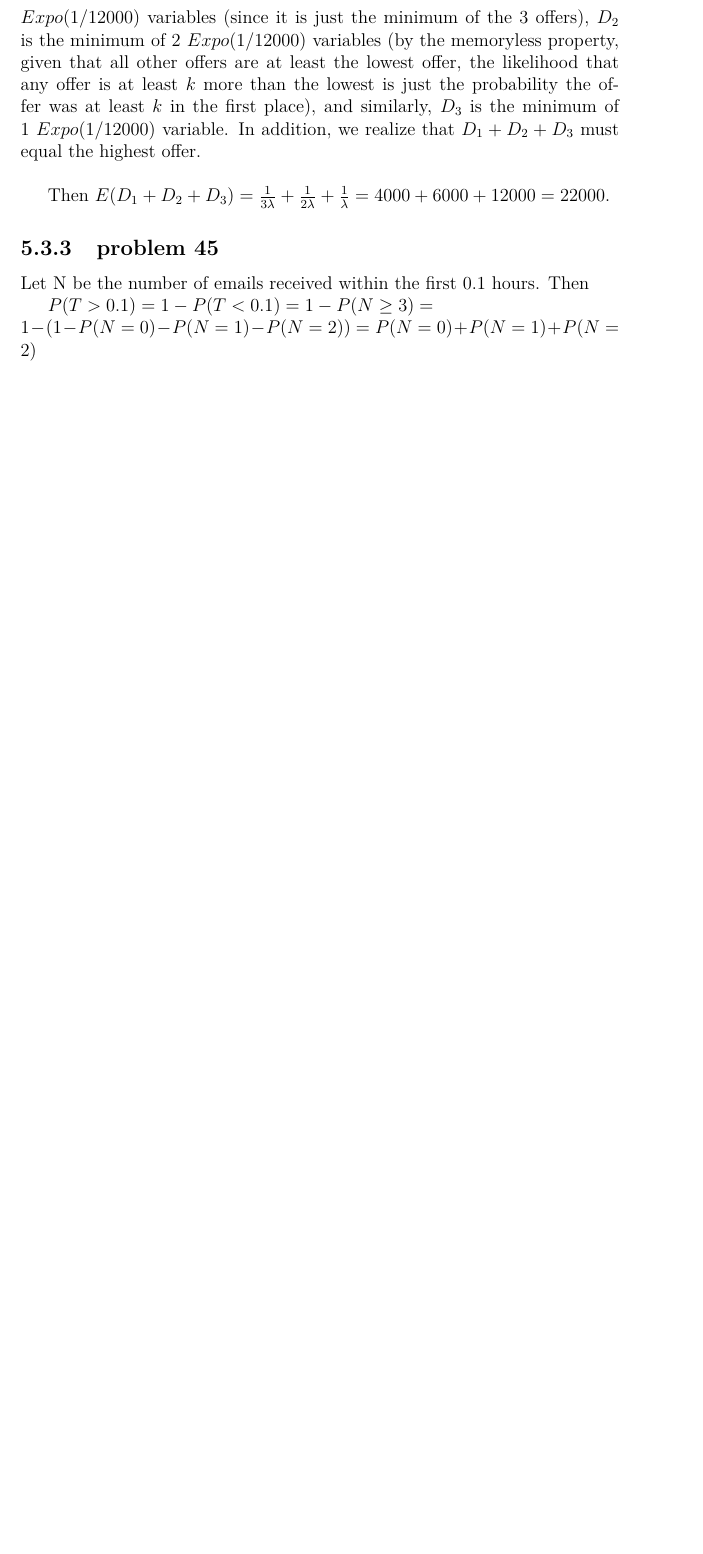
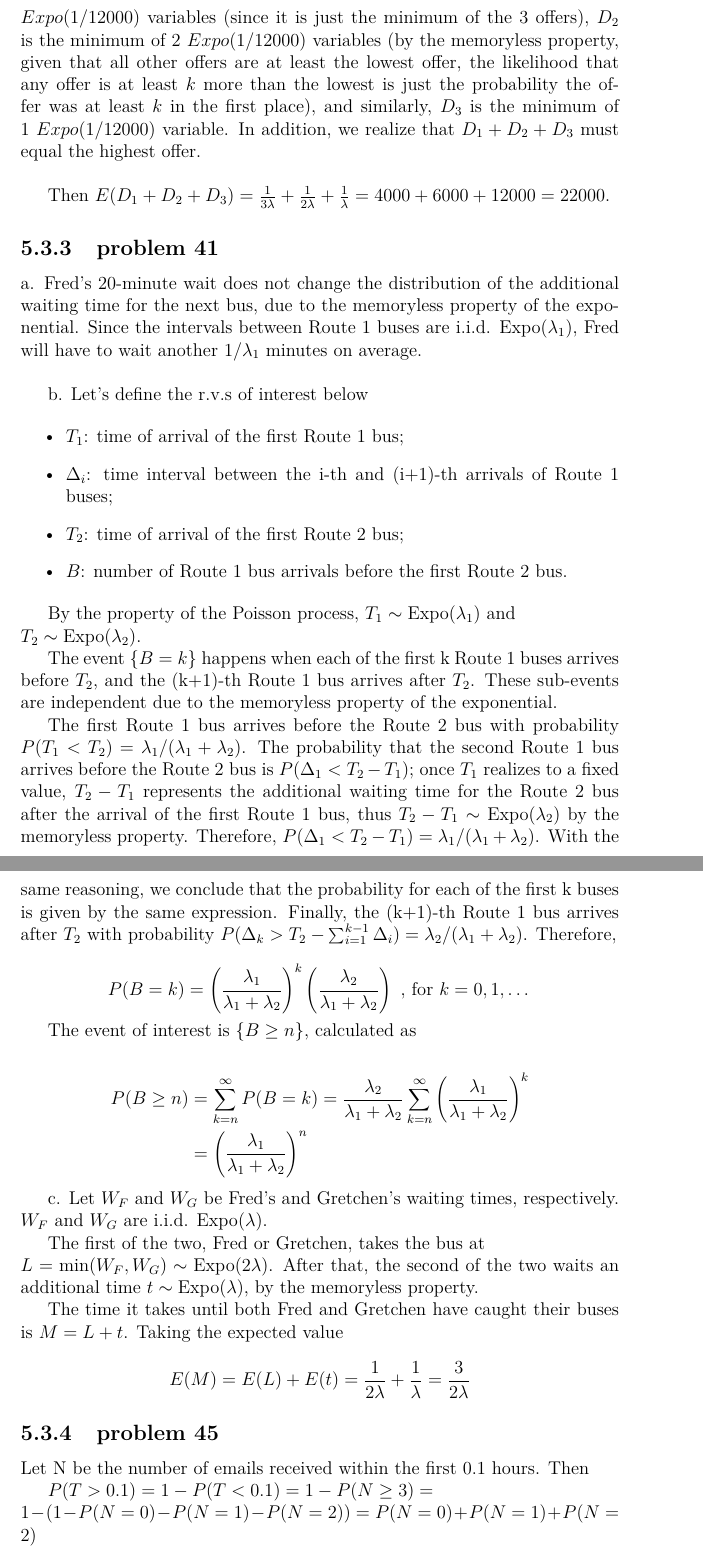
Before and after one commit to fifthist/Introduction-To-Probability-Blitzstein-Solutions, a LaTeX book (src/index.tex, which reads src/chapters/5/sections/exponential/index.tex, src/chapters/5/sections/exponential/problems/41.tex): part of page 115 of 119 before the commit and two parts of pages 115 and 116 of 120 after it, the two joined at a grey line, cut so that both start at the same text, the shorter picture padded with empty space. Compiled offline with pdfLaTeX.

Commit message:
add solution to problem 5.41

```diff
--- a/src/chapters/5/sections/exponential/index.tex
+++ b/src/chapters/5/sections/exponential/index.tex
@@ -4,5 +4,7 @@
 \input{problems/37}
 \subsection{problem 39}
 \input{problems/39}
+\subsection{problem 41}
+\input{problems/41}
 \subsection{problem 45}
 \input{problems/45}
--- /dev/null
+++ b/src/chapters/5/sections/exponential/problems/41.tex
@@ -0,0 +1,55 @@
+a. Fred's 20-minute wait does not change the distribution of the additional waiting time for the next bus, due to the memoryless property of the exponential.
+Since the intervals between Route 1 buses are i.i.d. $\mathrm{Expo}(\lambda_1)$, Fred will have to wait another $1/\lambda_1$ minutes on average. \\
+
+
+b. Let's define the r.v.s of interest below
+
+\begin{itemize}
+\item $T_1$: time of arrival of the first Route 1 bus;
+
+\item $\Delta_i$: time interval between the i-th and (i+1)-th arrivals of Route 1 buses;
+
+\item $T_2$: time of arrival of the first Route 2 bus;
+
+\item $B$: number of Route 1 bus arrivals before the first Route 2 bus.
+\end{itemize}
+
+By the property of the Poisson process, $T_1 \sim \mathrm{Expo}(\lambda_1)$ and\\ $T_2 \sim \mathrm{Expo}(\lambda_2)$.
+
+The event $\{B=k\}$ happens when each of the first k Route 1 buses arrives before $T_2$, and the (k+1)-th Route 1 bus arrives after $T_2$.
+These sub-events are independent due to the memoryless property of the exponential.
+
+The first Route 1 bus arrives before the Route 2 bus with probability
+$P(T_1 < T_2) = \lambda_1/(\lambda_1+\lambda_2)$.
+The probability that the second Route 1 bus arrives before the Route 2 bus is $P(\Delta_1 < T_2 - T_1)$; once $T_1$ realizes to a fixed value, $T_2-T_1$ represents the additional waiting time for the Route 2 bus after the arrival of the first Route 1 bus, thus $T_2-T_1 \sim \mathrm{Expo}(\lambda_2)$ by the memoryless property. Therefore, $P(\Delta_1 < T_2 - T_1) = \lambda_1/(\lambda_1+\lambda_2)$.
+With the same reasoning, we conclude that the probability for each of the first k buses is given by the same expression.
+Finally, the (k+1)-th Route 1 bus arrives after $T_2$ with probability $P(\Delta_k > T_2 - \sum_{i=1}^{k-1} \Delta_i) = \lambda_2/(\lambda_1+\lambda_2)$.
+Therefore,
+
+$$
+P(B=k) = \left( \frac{\lambda_1}{\lambda_1+\lambda_2} \right)^k \left( \frac{\lambda_2}{\lambda_1+\lambda_2} \right) \text{ , for } k = 0, 1, \dots
+$$
+
+The event of interest is $\{B \ge n\}$, calculated as
+
+\begin{flalign*}
+P(B \ge n)
+& = \sum_{k=n}^\infty P(B=k) = \frac{\lambda_2}{\lambda_1+\lambda_2} \sum_{k=n}^\infty \left( \frac{\lambda_1}{\lambda_1+\lambda_2} \right)^k \\
+& = \left( \frac{\lambda_1}{\lambda_1+\lambda_2} \right)^n
+\end{flalign*}
+
+
+c. Let $W_F$ and $W_G$ be Fred's and Gretchen's waiting times, respectively.
+$W_F$ and $W_G$ are i.i.d. $\mathrm{Expo}(\lambda)$.
+
+The first of the two, Fred or Gretchen, takes the bus at \\
+$L = \min(W_F,W_G) \sim \mathrm{Expo}(2\lambda)$.
+After that, the second of the two waits an additional time $t \sim \mathrm{Expo}(\lambda)$, by the memoryless property.
+
+The time it takes until both Fred and Gretchen have caught their buses is
+$M = L + t$.
+Taking the expected value
+
+$$
+E(M) = E(L) + E(t) = \frac{1}{2\lambda} + \frac{1}{\lambda} = \frac{3}{2\lambda}
+$$
```
